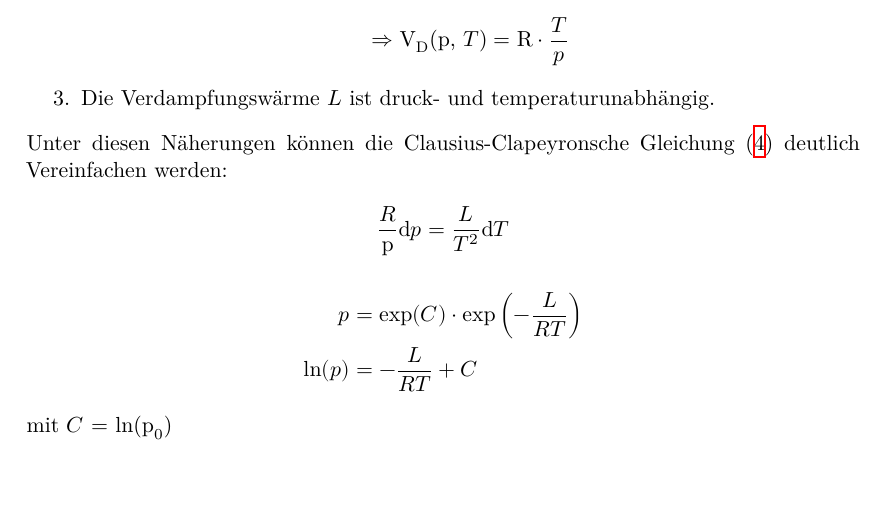
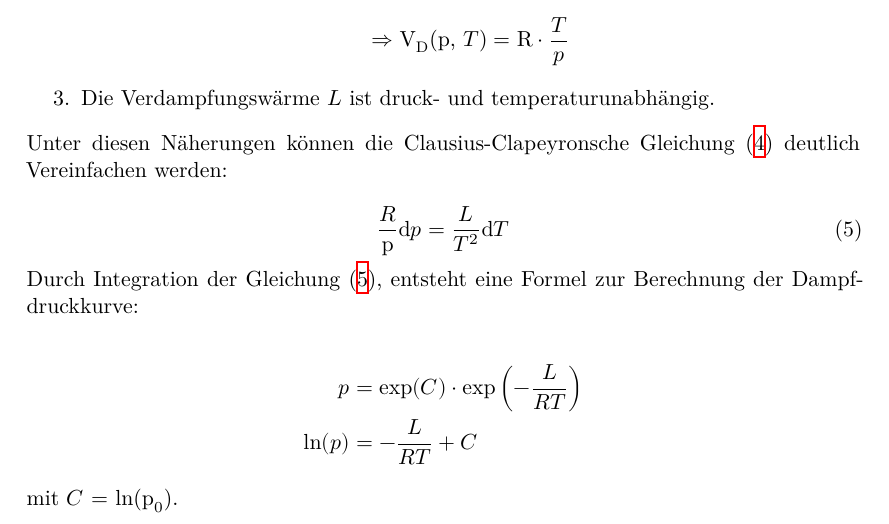
Before and after one commit to BenediktSan/AnfaengerPraktikum2020, a LaTeX document (4. V203/latex/Protokoll_V203.tex, which reads 4. V203/latex/theorie.tex): part of page 6 of 18, cut so that both start at the same text, the shorter picture padded with empty space. Compiled offline with XeLaTeX.

Commit message:
Theorie update

```diff
--- a/4. V203/latex/theorie.tex
+++ b/4. V203/latex/theorie.tex
@@ -145,11 +145,15 @@
 \noindent Unter diesen Näherungen können die Clausius-Clapeyronsche Gleichung \eqref{eqn:Clausius} deutlich Vereinfachen werden:
 
 \begin{equation}
-    \frac{R}{\text{p}}\text{d}p = \frac{L}{T^2}\text{d}T \nonumber
+    \frac{R}{\text{p}}\text{d}p = \frac{L}{T^2}\text{d}T
+    \label{eqn:last}
 \end{equation}
+
+\noindent Durch Integration der Gleichung \eqref{eqn:last}, entsteht eine Formel zur Berechnung der Dampfdruckkurve:
+
 \begin{align}
 p &= \text{exp}(C)\cdot \text{exp}\left(-\frac{L}{RT}\right) \nonumber\\
 \text{ln}(p)&= -\frac{L}{RT} + C \nonumber
 \end{align}
 
-\noindent mit $C$ = ln($\text{p}_0$)
+\noindent mit $C$ = ln($\text{p}_0$).
```
